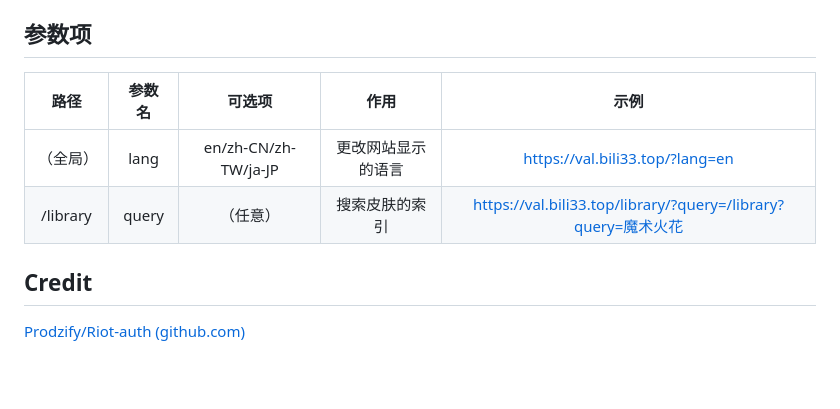
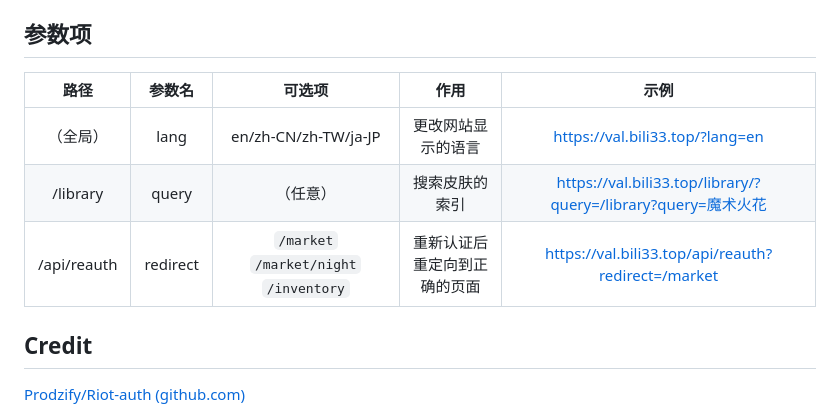
Before and after one commit to GamerNoTitle/Valora, a Markdown page: docs/README_CN.md, the part around the change. Drawn GitHub-style; blank space fills up the shorter version.

```diff
--- a/docs/README_CN.md
+++ b/docs/README_CN.md
@@ -83,10 +83,11 @@ $ export PROFILER_PASS=password
 
 ## 参数项
 
-|   路径   | 参数名 |        可选项        |        作用        |                             示例                             |
-| :------: | :----: | :------------------: | :----------------: | :----------------------------------------------------------: |
-| （全局） |  lang  | en/zh-CN/zh-TW/ja-JP | 更改网站显示的语言 |               https://val.bili33.top/?lang=en                |
-| /library | query  |       （任意）       |   搜索皮肤的索引   | https://val.bili33.top/library/?query=/library?query=魔术火花 |
+|    路径     |  参数名  |        可选项        |        作用        |                             示例                             |
+| :---------: | :------: | :------------------: | :----------------: | :----------------------------------------------------------: |
+|  （全局）   |   lang   | en/zh-CN/zh-TW/ja-JP | 更改网站显示的语言 |               https://val.bili33.top/?lang=en                |
+|  /library   |  query   |       （任意）       |   搜索皮肤的索引   | https://val.bili33.top/library/?query=/library?query=魔术火花 |
+| /api/reauth | redirect | `/market` `/market/night` `/inventory` | 重新认证后重定向到正确的页面 | https://val.bili33.top/api/reauth?redirect=/market |
 
 ## Credit
 
```
Also changed, not shown: README.md (+5 -4 lines).
